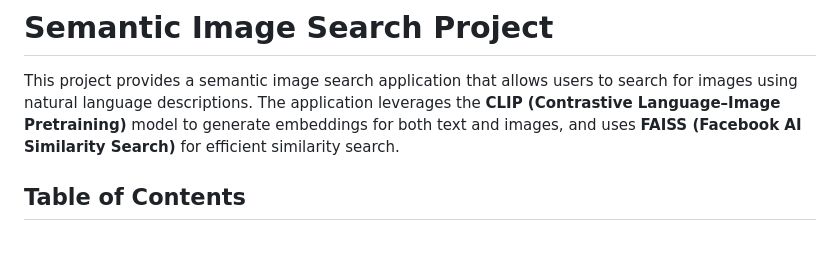
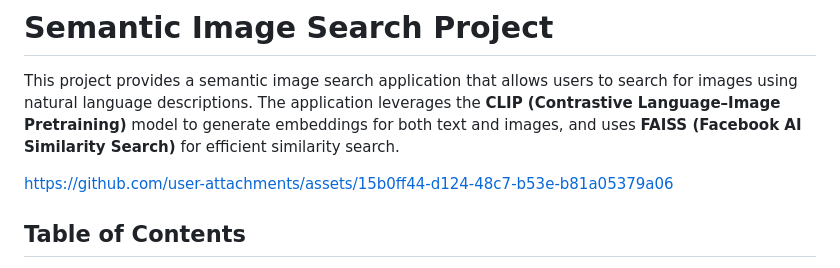
Before and after one commit to mzwaMoj/semantic-image-search, a Markdown page: README.md, the part around the change. Rendered like a GitHub page; blank space fills up the shorter version.

Commit message:
Update README.md
Uploaded a video snippet

```diff
--- a/README.md
+++ b/README.md
@@ -1,6 +1,12 @@
 # Semantic Image Search Project
 
 This project provides a semantic image search application that allows users to search for images using natural language descriptions. The application leverages the **CLIP (Contrastive Language–Image Pretraining)** model to generate embeddings for both text and images, and uses **FAISS (Facebook AI Similarity Search)** for efficient similarity search.
+
+
+
+https://github.com/user-attachments/assets/15b0ff44-d124-48c7-b53e-b81a05379a06
+
+
 
 ## Table of Contents
 1. [Project Overview](#project-overview)
```
